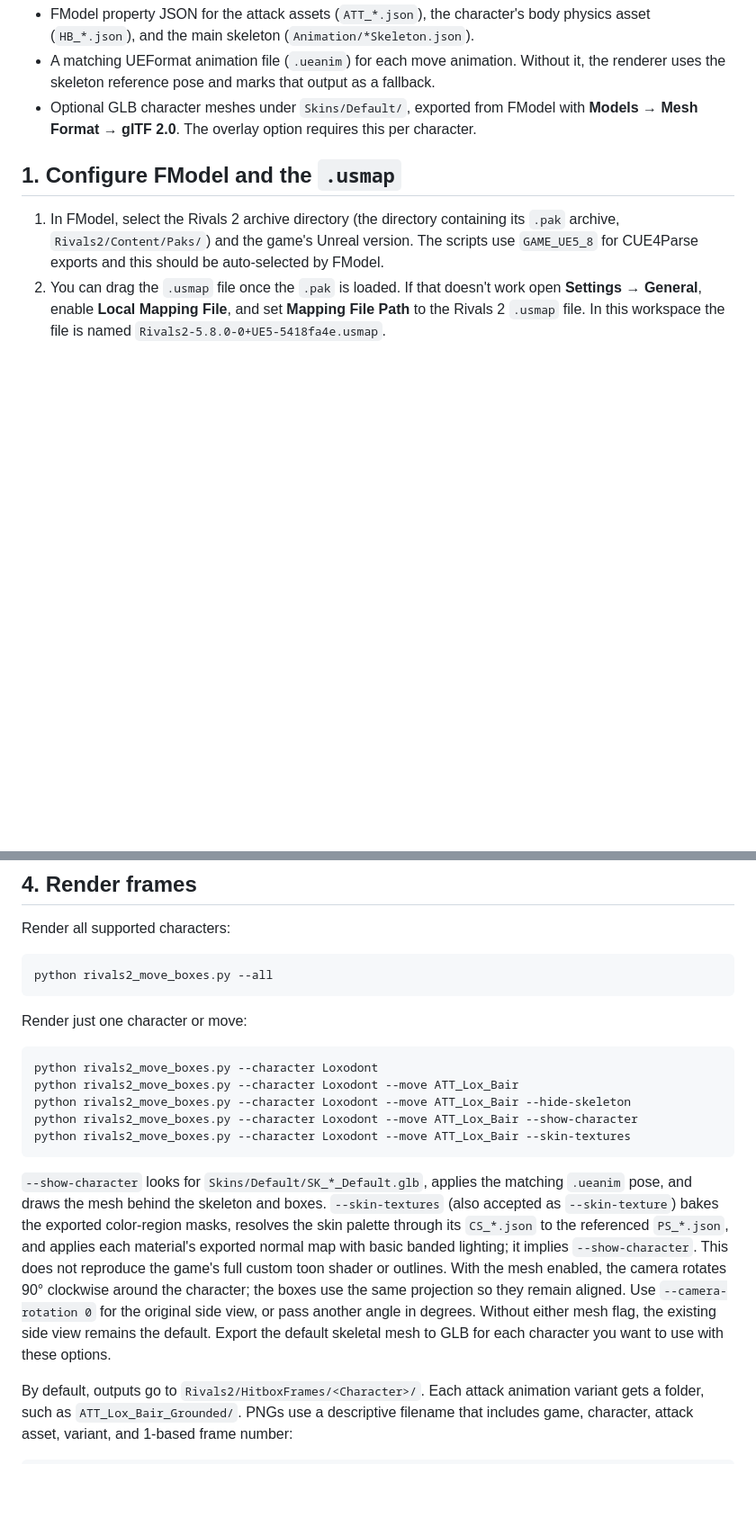
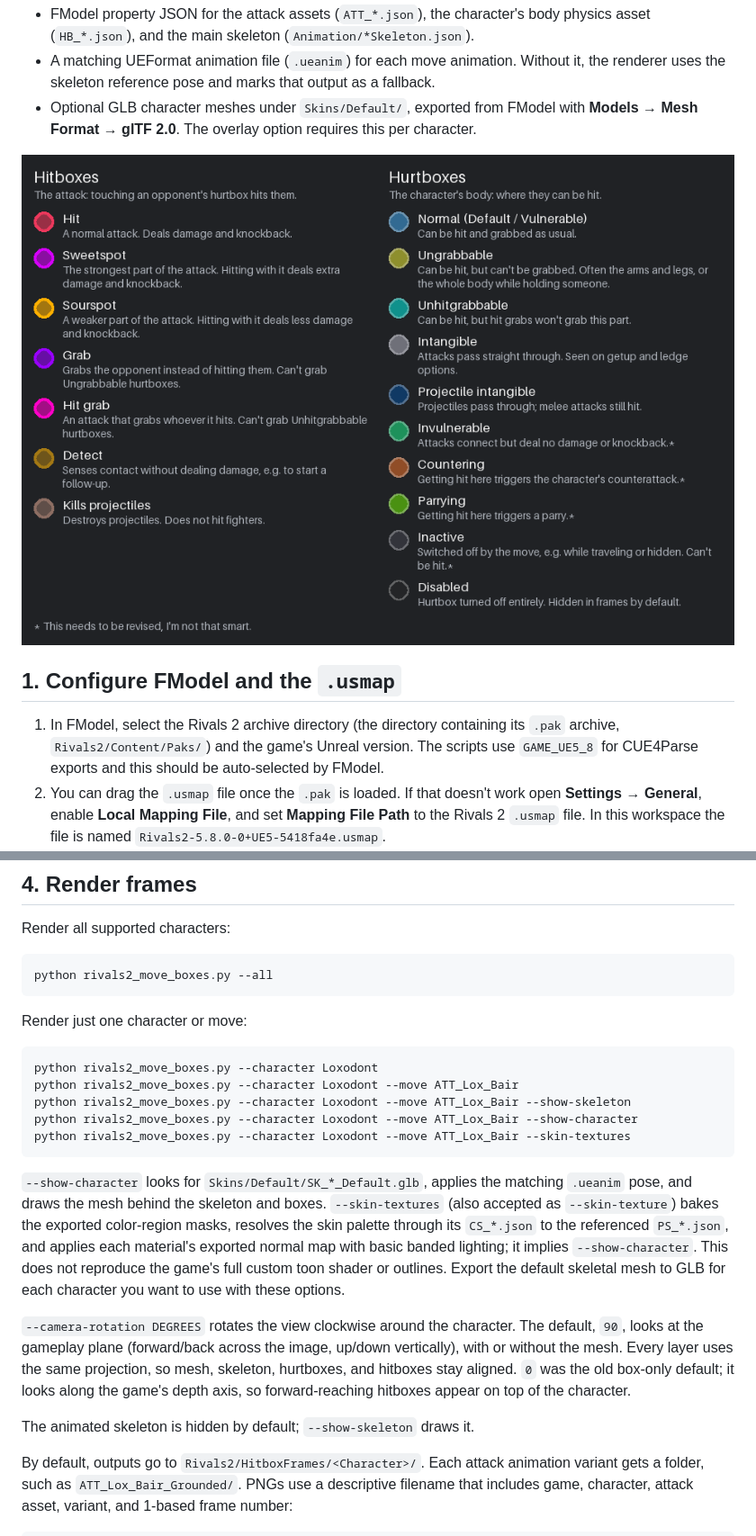
Before and after one commit to sillypears/RoA2-Hitbox-Generator, a Markdown page: README.md, 2 parts joined by grey strips. Shown at 90% size. Drawn GitHub-style; pictures changed too: images/box_legend.png (added); blank space fills up the shorter version.

````diff
--- a/README.md
+++ b/README.md
@@ -7,6 +7,8 @@ The expected inputs are:
 - FModel property JSON for the attack assets (`ATT_*.json`), the character's body physics asset (`HB_*.json`), and the main skeleton (`Animation/*Skeleton.json`).
 - A matching UEFormat animation file (`.ueanim`) for each move animation. Without it, the renderer uses the skeleton reference pose and marks that output as a fallback.
 - Optional GLB character meshes under `Skins/Default/`, exported from FModel with **Models → Mesh Format → glTF 2.0**. The overlay option requires this per character.
+
+![Hit/Hurt Box Legend](images/box_legend.png)
 
 ## 1. Configure FModel and the `.usmap`
 
@@ -109,12 +111,16 @@ Render just one character or move:
 ```bash
 python rivals2_move_boxes.py --character Loxodont
 python rivals2_move_boxes.py --character Loxodont --move ATT_Lox_Bair
-python rivals2_move_boxes.py --character Loxodont --move ATT_Lox_Bair --hide-skeleton
+python rivals2_move_boxes.py --character Loxodont --move ATT_Lox_Bair --show-skeleton
 python rivals2_move_boxes.py --character Loxodont --move ATT_Lox_Bair --show-character
 python rivals2_move_boxes.py --character Loxodont --move ATT_Lox_Bair --skin-textures
 ```
 
-`--show-character` looks for `Skins/Default/SK_*_Default.glb`, applies the matching `.ueanim` pose, and draws the mesh behind the skeleton and boxes. `--skin-textures` (also accepted as `--skin-texture`) bakes the exported color-region masks, resolves the skin palette through its `CS_*.json` to the referenced `PS_*.json`, and applies each material's exported normal map with basic banded lighting; it implies `--show-character`. This does not reproduce the game's full custom toon shader or outlines. With the mesh enabled, the camera rotates 90° clockwise around the character; the boxes use the same projection so they remain aligned. Use `--camera-rotation 0` for the original side view, or pass another angle in degrees. Without either mesh flag, the existing side view remains the default. Export the default skeletal mesh to GLB for each character you want to use with these options.
+`--show-character` looks for `Skins/Default/SK_*_Default.glb`, applies the matching `.ueanim` pose, and draws the mesh behind the skeleton and boxes. `--skin-textures` (also accepted as `--skin-texture`) bakes the exported color-region masks, resolves the skin palette through its `CS_*.json` to the referenced `PS_*.json`, and applies each material's exported normal map with basic banded lighting; it implies `--show-character`. This does not reproduce the game's full custom toon shader or outlines. Export the default skeletal mesh to GLB for each character you want to use with these options.
+
+`--camera-rotation DEGREES` rotates the view clockwise around the character. The default, `90`, looks at the gameplay plane (forward/back across the image, up/down vertically), with or without the mesh. Every layer uses the same projection, so mesh, skeleton, hurtboxes, and hitboxes stay aligned. `0` was the old box-only default; it looks along the game's depth axis, so forward-reaching hitboxes appear on top of the character.
+
+The animated skeleton is hidden by default; `--show-skeleton` draws it.
 
 By default, outputs go to `Rivals2/HitboxFrames/<Character>/`. Each attack animation variant gets a folder, such as `ATT_Lox_Bair_Grounded/`. PNGs use a descriptive filename that includes game, character, attack asset, variant, and 1-based frame number:
 
````
Also changed, not shown: other parts of README.md (+57 -1 lines), 3 other files.
